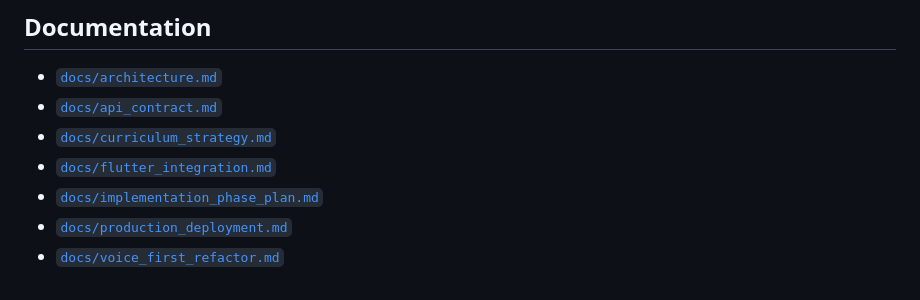
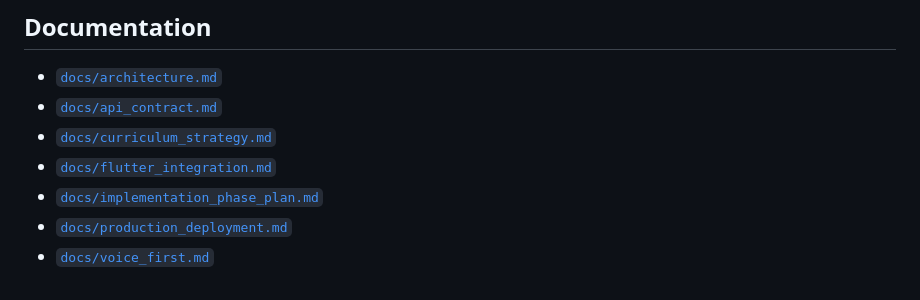
Before and after one commit to stamakle/Eno-Voice-Agent, a Markdown page: README.md, the part around the change. GitHub-like rendering.

Commit message:
Rename voice-first doc

```diff
--- a/README.md
+++ b/README.md
@@ -272,4 +272,4 @@ tests/                      Backend test suite
 - [`docs/flutter_integration.md`](docs/flutter_integration.md)
 - [`docs/implementation_phase_plan.md`](docs/implementation_phase_plan.md)
 - [`docs/production_deployment.md`](docs/production_deployment.md)
-- [`docs/voice_first_refactor.md`](docs/voice_first_refactor.md)
+- [`docs/voice_first.md`](docs/voice_first.md)
```
Also changed, not shown: docs/voice_first.md (renamed from docs/voice_first_refactor.md).
